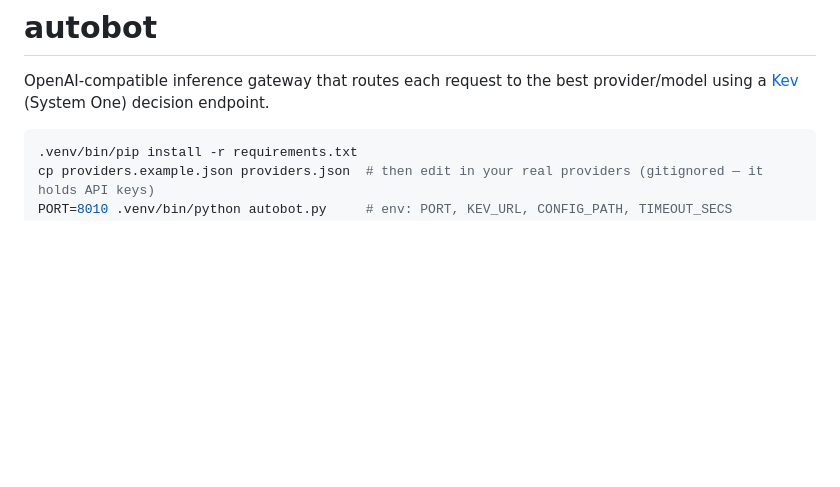
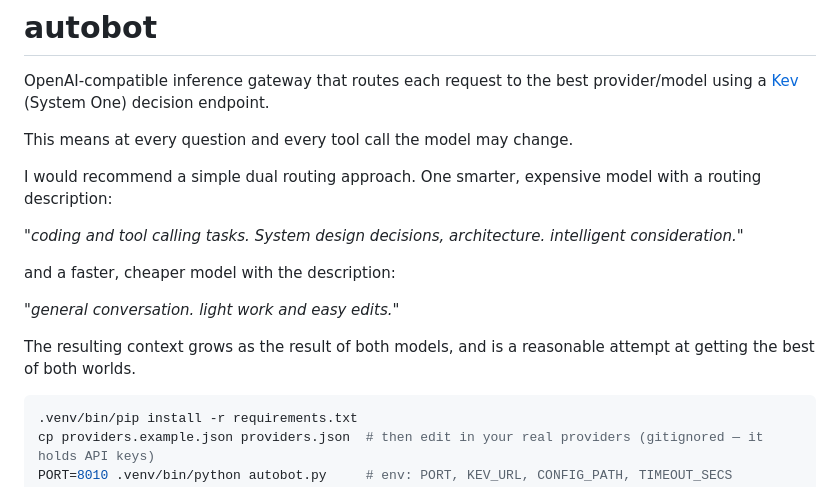
Before and after one commit to pxp888/autobot, a Markdown page: README.md, the part around the change. Drawn GitHub-style; blank space fills up the shorter version.

````diff
--- a/README.md
+++ b/README.md
@@ -3,6 +3,19 @@
 OpenAI-compatible inference gateway that routes each request to the best
 provider/model using a [Kev](https://github.com/jaredpalmer/kev) (System One)
 decision endpoint.
+
+This means at every question and every tool call the model may change.
+
+I would recommend a simple dual routing approach.  One smarter, expensive model with a routing description:
+
+_"coding and tool calling tasks.  System design decisions, architecture. intelligent consideration."_
+
+and a faster, cheaper model with the description:
+
+_"general conversation. light work and easy edits."_
+
+The resulting context grows as the result of both models, and is a reasonable attempt at getting the best of both worlds.
+
 
 ```bash
 .venv/bin/pip install -r requirements.txt
````
